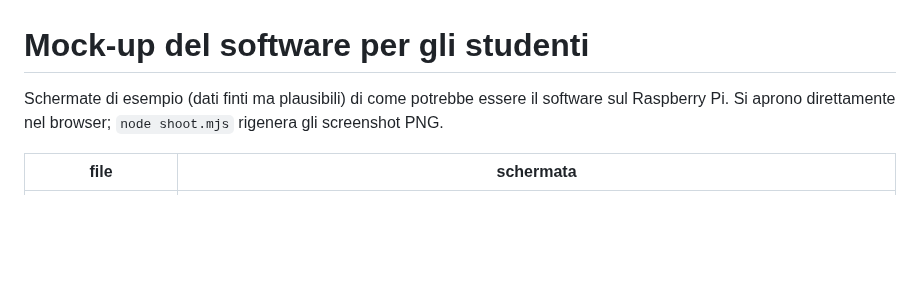
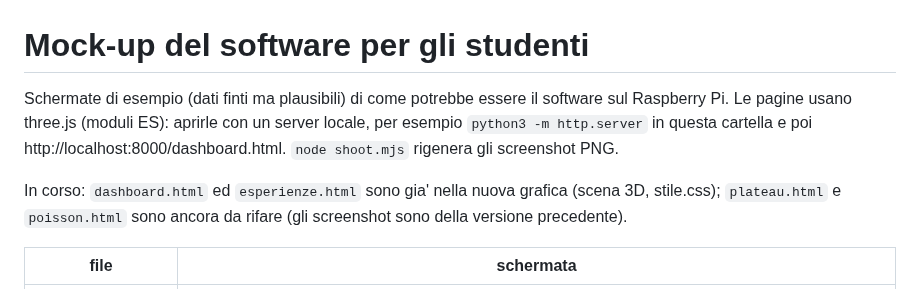
Before and after one commit to bagnasconicolo/glacier-elettronica, a Markdown page: docs/mockup_dashboard/LEGGIMI.md, the part around the change. Drawn GitHub-style; blank space fills up the shorter version.

Commit message:
Mock-up: nuova grafica con scena 3D del rivelatore (dashboard, esperienze); plateau e Poisson da rifare
Co-Authored-By: Claude Opus 5.5 <noreply@anthropic.com>
Claude-Session: https://claude.ai/code/session_017fc9yPsNewCQrMK8R1c8Ls

```diff
--- a/docs/mockup_dashboard/LEGGIMI.md
+++ b/docs/mockup_dashboard/LEGGIMI.md
@@ -1,7 +1,12 @@
 # Mock-up del software per gli studenti
 
 Schermate di esempio (dati finti ma plausibili) di come potrebbe essere il software sul Raspberry Pi.
-Si aprono direttamente nel browser; `node shoot.mjs` rigenera gli screenshot PNG.
+Le pagine usano three.js (moduli ES): aprirle con un server locale, per esempio
+`python3 -m http.server` in questa cartella e poi http://localhost:8000/dashboard.html.
+`node shoot.mjs` rigenera gli screenshot PNG.
+
+In corso: `dashboard.html` ed `esperienze.html` sono gia' nella nuova grafica (scena 3D, stile.css);
+`plateau.html` e `poisson.html` sono ancora da rifare (gli screenshot sono della versione precedente).
 
 | file | schermata |
 |---|---|
```
Also changed, not shown: docs/mockup_dashboard/screenshot_dashboard.png, 8 other files.
